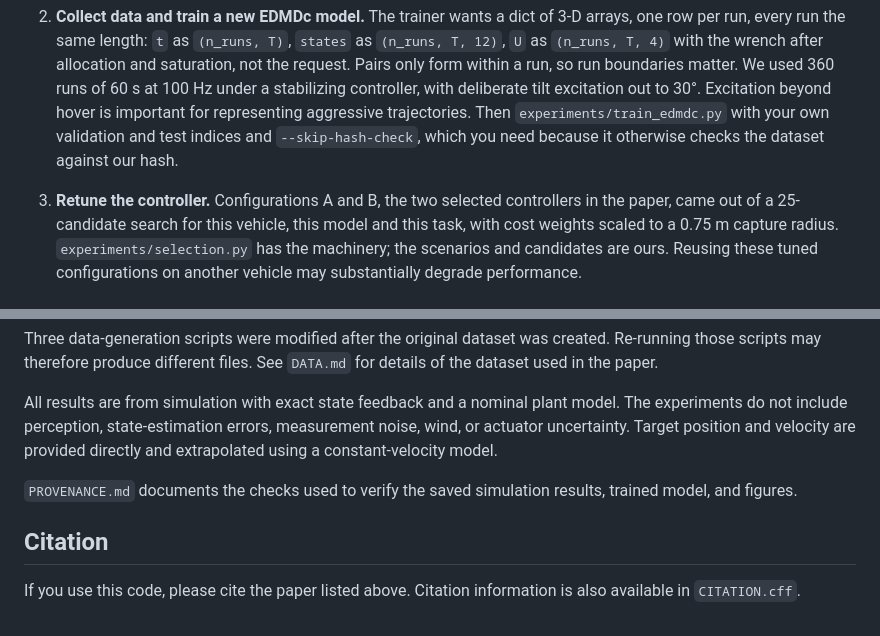
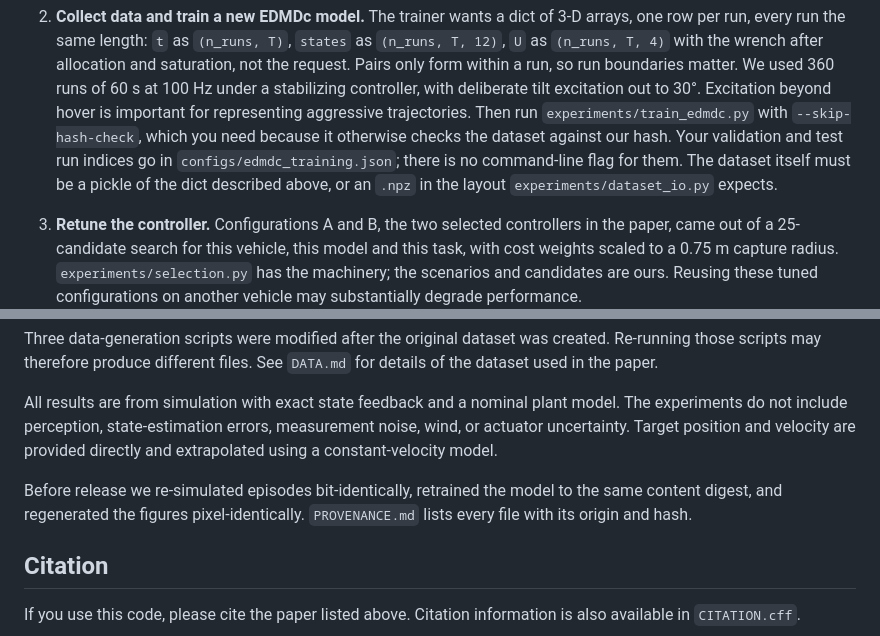
Before and after one commit to Kryptopher/EDMDc_2, a Markdown page: README.md, 2 parts joined by grey strips. Drawn GitHub-style.

Commit message:
README: describe release verification and training-split configuration accurately

```diff
--- a/README.md
+++ b/README.md
@@ -98,9 +98,11 @@ The included EDMDc model was trained for a 3.34 kg quadrotor with a 550 mm frame
    `(n_runs, T, 4)` with the wrench after allocation and saturation, not the request. Pairs
    only form within a run, so run boundaries matter. We used 360 runs of 60 s at 100 Hz
    under a stabilizing controller, with deliberate tilt excitation out to 30°. Excitation beyond hover is important for representing aggressive trajectories.
-   Then `experiments/train_edmdc.py` with your own validation and test indices and
-   `--skip-hash-check`, which you need because it otherwise checks the dataset against our
-   hash.
+   Then run `experiments/train_edmdc.py` with `--skip-hash-check`, which you need because it
+   otherwise checks the dataset against our hash. Your validation and test run indices go in
+   `configs/edmdc_training.json`; there is no command-line flag for them. The dataset itself
+   must be a pickle of the dict described above, or an `.npz` in the layout
+   `experiments/dataset_io.py` expects.
 
 3. **Retune the controller.** Configurations A and B, the two selected controllers in the paper, came out of a 25-candidate search for this
    vehicle, this model and this task, with cost weights scaled to a 0.75 m capture radius.
@@ -194,7 +196,7 @@ Three data-generation scripts were modified after the original dataset was creat
 
 All results are from simulation with exact state feedback and a nominal plant model. The experiments do not include perception, state-estimation errors, measurement noise, wind, or actuator uncertainty. Target position and velocity are provided directly and extrapolated using a constant-velocity model.
 
-`PROVENANCE.md` documents the checks used to verify the saved simulation results, trained model, and figures.
+Before release we re-simulated episodes bit-identically, retrained the model to the same content digest, and regenerated the figures pixel-identically. `PROVENANCE.md` lists every file with its origin and hash.
 
 ## Citation
 
```
Also changed, not shown: PROVENANCE.md (+1 -1 lines).
